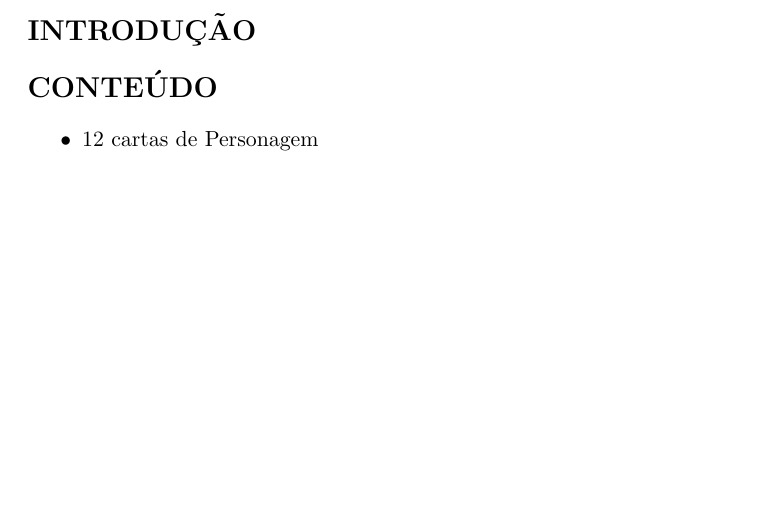
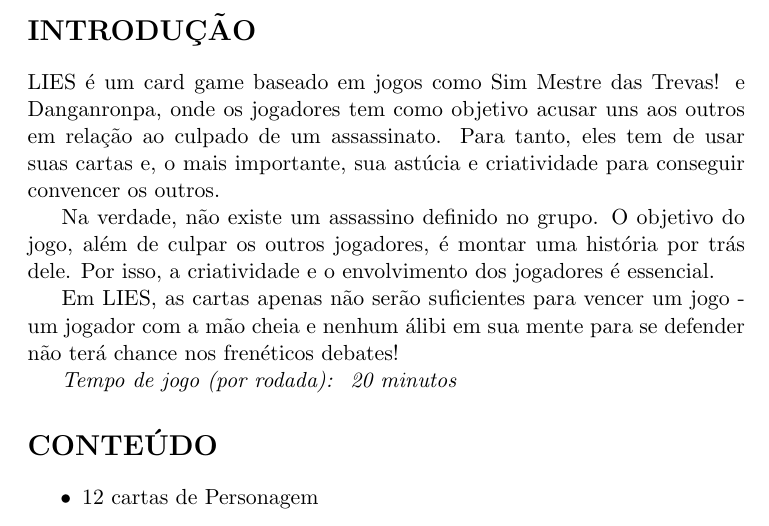
Before and after one commit to papukweh/LIES, a LaTeX document (manual.tex): part of page 2 of 8, cut so that both start at the same text, the shorter picture padded with empty space. Compiled offline with pdfLaTeX.

```diff
--- a/manual.tex
+++ b/manual.tex
@@ -15,6 +15,17 @@
 \section*{INTRODUÇÃO}
 
 %sobre o jogo, pegar parte do readme.md do git
+
+
+LIES é um card game baseado em jogos como Sim Mestre das Trevas! e Danganronpa, onde os jogadores tem como objetivo acusar uns aos outros em relação ao culpado de um assassinato. Para tanto, eles tem de usar suas cartas e, o mais importante, sua astúcia e criatividade para conseguir convencer os outros.
+
+Na verdade, não existe um assassino definido no grupo. O objetivo do jogo, além de culpar os outros jogadores, é montar uma história por trás dele. Por isso, a criatividade e o envolvimento dos jogadores é essencial.
+
+Em LIES, as cartas apenas não serão suficientes para vencer um jogo - um jogador com a mão cheia e nenhum álibi em sua mente para se defender não terá chance nos frenéticos debates!
+
+\textit{Tempo de jogo (por rodada): ~20 minutos}
+
+
 %regra de aproximacao do tempo de partida t(n) em minutos: Seja n E N o número de jogadores tq n >=3. t(n) ~= {20 se n = 3; 20*(n-2) se n > 3; 0 se n > 8, pq não pode >:( }
 
 \section*{CONTEÚDO}
```
Also changed, not shown: manual.pdf.
